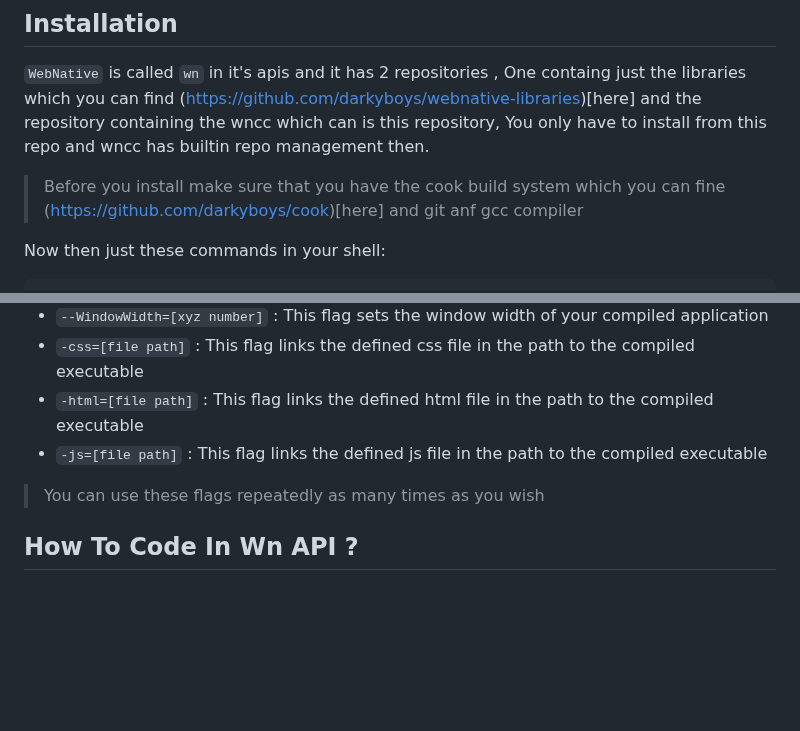
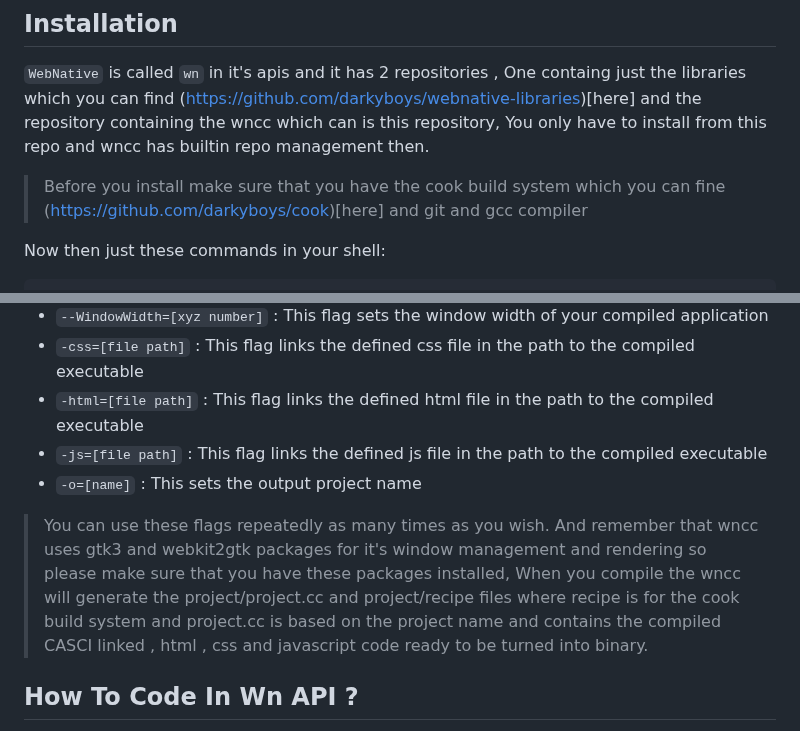
Before and after one commit to darkyboys/webnative, a Markdown page: README.md, 2 parts joined by grey strips. Rendered like a GitHub page; blank space fills up the shorter version.

````diff
--- a/README.md
+++ b/README.md
@@ -4,7 +4,7 @@
 ## Installation
 `WebNative` is called `wn` in it's apis and it has 2 repositories , One containg just the libraries which you can find (https://github.com/darkyboys/webnative-libraries)[here] and the repository containing the wncc which can is this repository, You only have to install from this repo and wncc has builtin repo management then.
 
- > Before you install make sure that you have the cook build system which you can fine (https://github.com/darkyboys/cook)[here] and git anf gcc compiler
+ > Before you install make sure that you have the cook build system which you can fine (https://github.com/darkyboys/cook)[here] and git and gcc compiler
 
 Now then just these commands in your shell:
 ```bash
@@ -29,8 +29,9 @@ The known flags are:
  - `-css=[file path]` : This flag links the defined css file in the path to the compiled executable
  - `-html=[file path]` : This flag links the defined html file in the path to the compiled executable
  - `-js=[file path]` : This flag links the defined js file in the path to the compiled executable
+ - `-o=[name]` : This sets the output project name
 
- > You can use these flags repeatedly as many times as you wish
+ > You can use these flags repeatedly as many times as you wish. And remember that wncc uses gtk3 and webkit2gtk packages for it's window management and rendering so please make sure that you have these packages installed, When you compile the wncc will generate the project/project.cc and project/recipe files where recipe is for the cook build system and project.cc is based on the project name and contains the compiled CASCI linked , html , css and javascript code ready to be turned into binary.
 
 
 ## How To Code In Wn API ?
````
